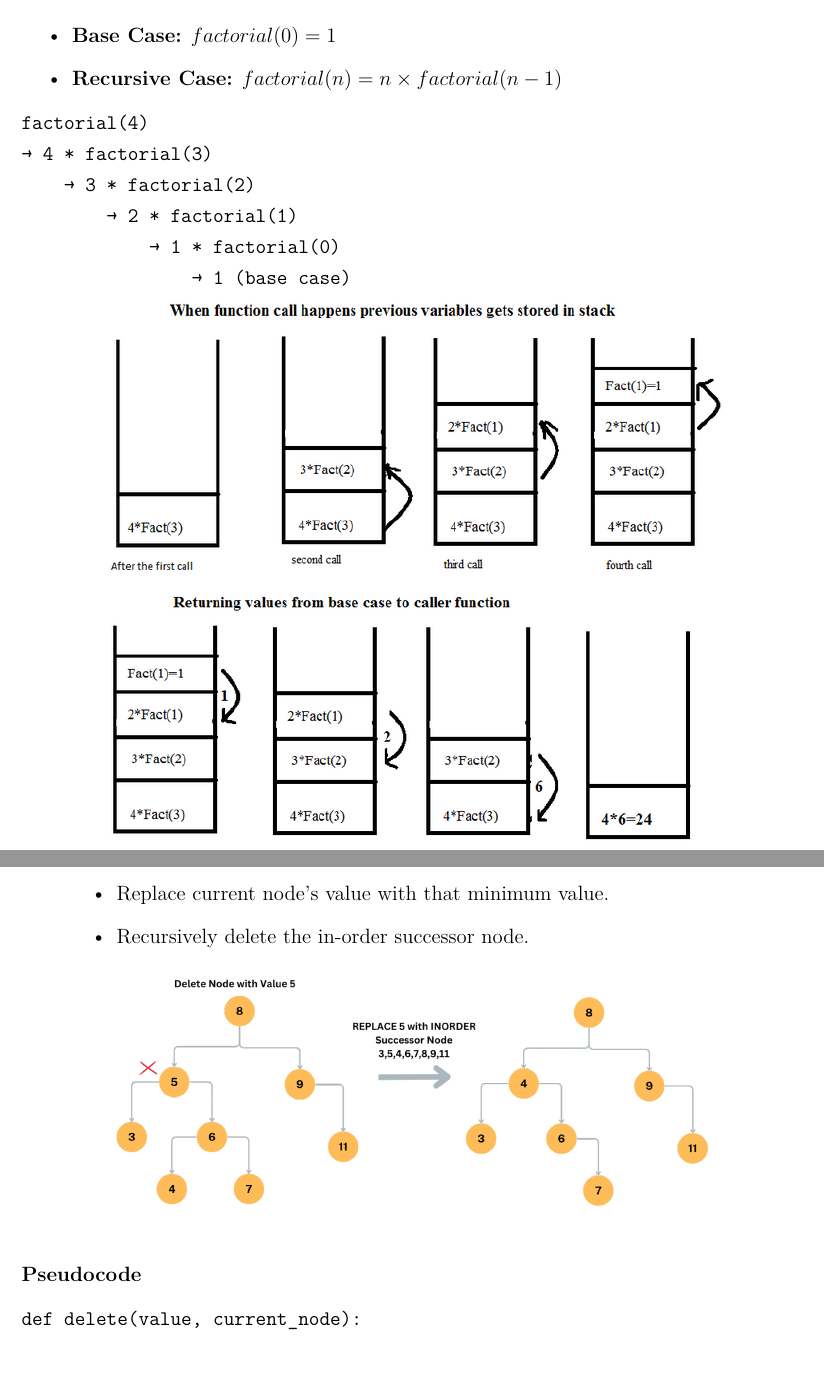
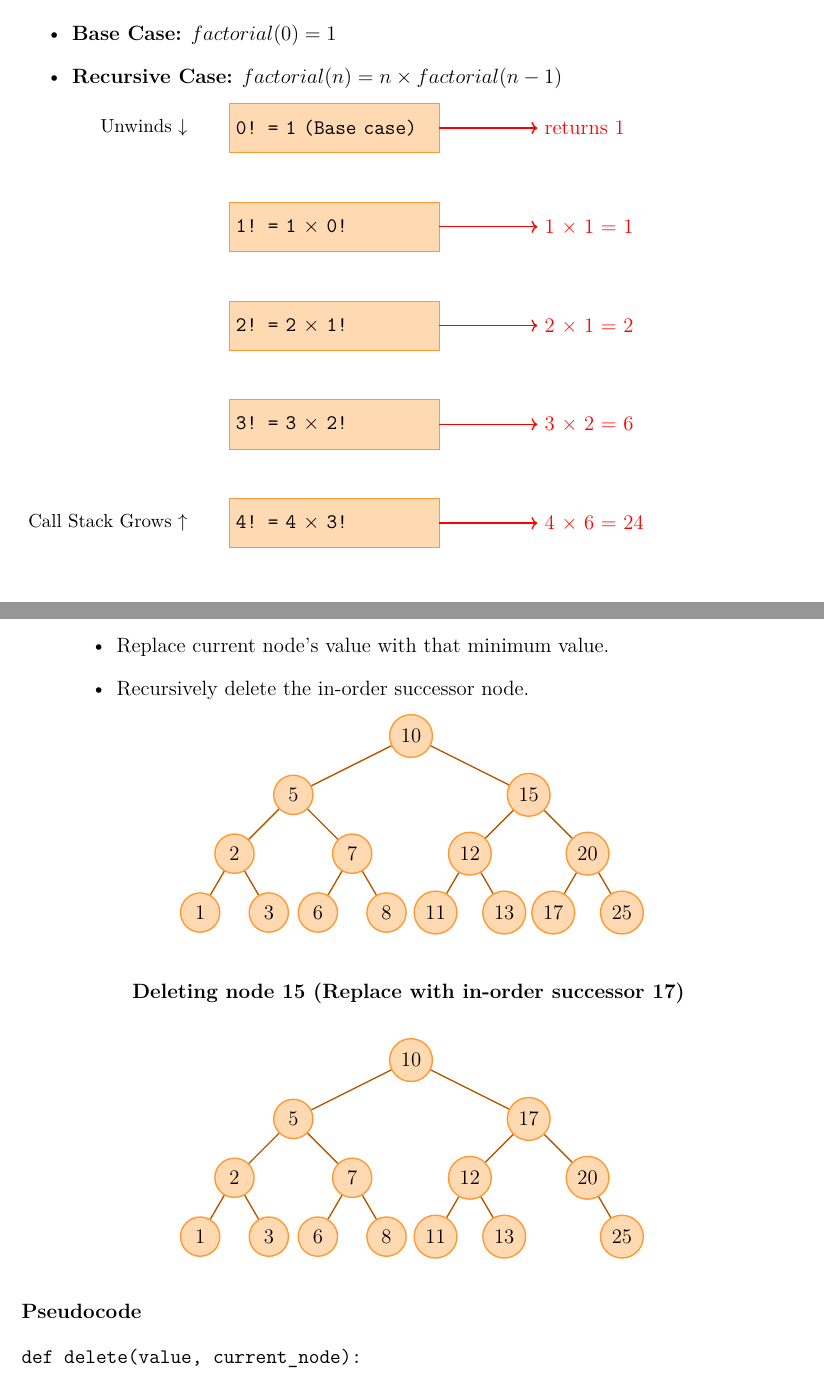
Before and after one commit to priyankarkshivhare/DS_Python, a LaTeX thesis (Notes/notes.tex, which reads 9. rBST/Notes/Assets/Node_Deletion_BST.tex, 9. rBST/Notes/Assets/call_stack_visual.tex, 9. rBST/Notes/r_bst.tex): two parts of pages 15 and 17 of 18, joined at a grey line, cut so that both start at the same text. Compiled offline with pdfLaTeX.

Commit message:
Changing the Assets to TIKZ

```diff
--- /dev/null
+++ b/9. rBST/Notes/Assets/Node_Deletion_BST.tex
@@ -0,0 +1,74 @@
+\begin{center}
+    \begin{tikzpicture}[
+        sibling distance=12mm,
+        level distance=12mm,
+        every node/.style={circle, draw=orange!80, fill=orange!30, thick, minimum size=8mm},
+        edge from parent/.style={draw=orange!70!black, thick},
+        level 1/.style={sibling distance=48mm},
+        level 2/.style={sibling distance=24mm},
+        level 3/.style={sibling distance=14mm},
+        level 4/.style={sibling distance=10mm}
+    ]
+
+    \node {10}
+        child {node {5}
+            child {node {2}
+                child {node {1}}
+                child {node {3}}
+            }
+            child {node {7}
+                child {node {6}}
+                child {node {8}}
+            }
+        }
+        child {node (del) {15}
+            child {node {12}
+                child {node {11}}
+                child {node {13}}
+            }
+            child {node {20}
+                child {node {17}}
+                child {node {25}}
+            }
+        };
+    \end{tikzpicture}
+
+    \vspace{1em}
+    \textbf{Deleting node 15 (Replace with in-order successor 17)}
+    \vspace{1em}
+
+    \begin{tikzpicture}[
+        sibling distance=12mm,
+        level distance=12mm,
+        every node/.style={circle, draw=orange!80, fill=orange!30, thick, minimum size=8mm},
+        edge from parent/.style={draw=orange!70!black, thick},
+        level 1/.style={sibling distance=48mm},
+        level 2/.style={sibling distance=24mm},
+        level 3/.style={sibling distance=14mm},
+        level 4/.style={sibling distance=10mm}
+    ]
+
+    \node (root2) {10}
+        child {node {5}
+            child {node {2}
+                child {node {1}}
+                child {node {3}}
+            }
+            child {node {7}
+                child {node {6}}
+                child {node {8}}
+            }
+        }
+        child {node {17}
+            child {node {12}
+                child {node {11}}
+                child {node {13}}
+            }
+            child {node {20}
+                child[missing]
+                child {node {25}}
+            }
+        };
+    \end{tikzpicture}
+
+\end{center}
--- /dev/null
+++ b/9. rBST/Notes/Assets/call_stack_visual.tex
@@ -0,0 +1,33 @@
+% Call stack visual
+\begin{tikzpicture}[
+    stack frame/.style={
+        rectangle,
+        draw=orange!80,
+        fill=orange!30,
+        text width=4cm,
+        minimum height=1cm,
+        font=\ttfamily
+    },
+    return arrow/.style={->, thick, red},
+    label/.style={font=\small}
+]
+
+% Stack Frames (Top is factorial(0))
+\node[stack frame] (f4) at (0,0) {4! = 4 $\times$ 3!};
+\node[stack frame, above=of f4] (f3) {3! = 3 $\times$ 2!};
+\node[stack frame, above=of f3] (f2) {2! = 2 $\times$ 1!};
+\node[stack frame, above=of f2] (f1) {1! = 1 $\times$ 0!};
+\node[stack frame, above=of f1] (f0) {0! = 1 (Base case)};
+
+% Label the stacking phase
+\node[label, left=0.7cm of f4] {Call Stack Grows $\uparrow$};
+\node[label, left=0.7cm of f0] {Unwinds $\downarrow$};
+
+% Return arrows (return values pop from top to bottom)
+\draw[->, red, thick] (f0.east) -- ++(2,0) node[right] {returns 1};
+\draw[->, red, thick] (f1.east) -- ++(2,0) node[right] {1 × 1 = 1};
+\draw[->, red, thick] (f2.east) -- ++(2,0) node[right] {2 × 1 = 2};
+\draw[->, red, thick] (f3.east) -- ++(2,0) node[right] {3 × 2 = 6};
+\draw[->, red, thick] (f4.east) -- ++(2,0) node[right] {4 × 6 = 24};
+
+\end{tikzpicture}
--- a/9. rBST/Notes/r_bst.tex
+++ b/9. rBST/Notes/r_bst.tex
@@ -24,17 +25,7 @@ The factorial of a non-negative integer $n$ (denoted $n!$) is the product of all
     \item \textbf{Recursive Case:} $factorial(n) = n \times factorial(n - 1)$
 \end{itemize}
 
-\begin{verbatim}
-factorial(4)
-→ 4 * factorial(3)
-    → 3 * factorial(2)
-        → 2 * factorial(1)
-            → 1 * factorial(0)
-                → 1 (base case)
-\end{verbatim}
-\begin{center}
-    \includegraphics[width=5in]{../9. rBST/Notes/Assets/Call_Stack}
-\end{center}
+\input{../9. rBST/Notes/Assets/call_stack_visual.tex}
 
 \section{Recursive Binary Search Trees (rBST): Contains, Insert, and Delete Operations}
 
@@ -113,9 +104,7 @@ Deleting a node has three main cases:
         \item Recursively delete the in-order successor node.
     \end{itemize}
 \end{enumerate}
-\begin{center}
-    \includegraphics[width=5in]{../9. rBST/Notes/Assets/Node_Deletion_BST}
-\end{center}
+\input{../9. rBST/Notes/Assets/Node_Deletion_BST.tex}
 \subsubsection*{Pseudocode}
 \begin{verbatim}
 def delete(value, current_node):
--- a/Notes/thesisnotes.cls
+++ b/Notes/thesisnotes.cls
@@ -24,6 +24,7 @@
 \def\DefaultHeightofCheckBox{0.6\baselineskip}
 \def\DefaultWidthofCheckBox{0.6\baselineskip}
 
+\RequirePackage{tikz}
 % Line spacing
 \onehalfspacing
 
```
Also changed, not shown: 9. rBST/Notes/Assets/Call_Stack.png (deleted), 9. rBST/Notes/Assets/Node_Deletion_BST.png (deleted), 9. rBST/Notes/r_bst.tex (1 more changed lines).
